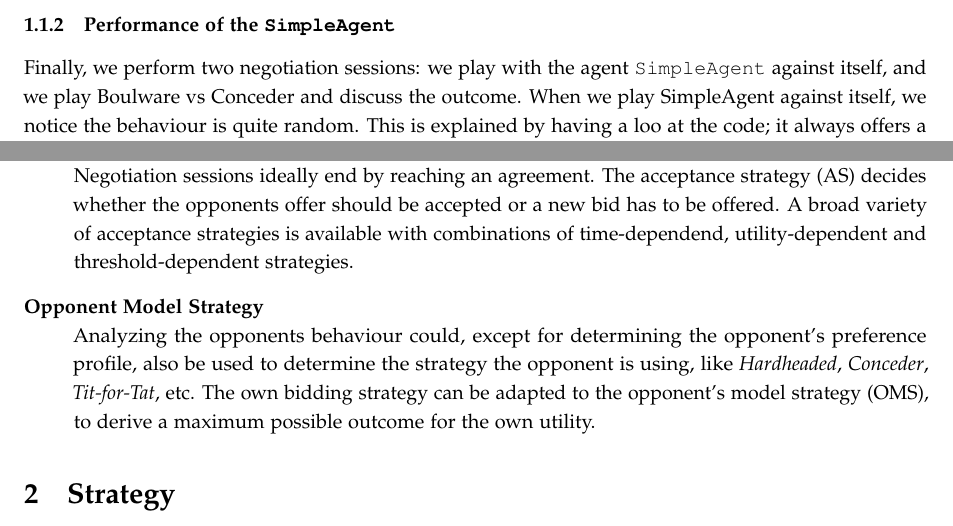
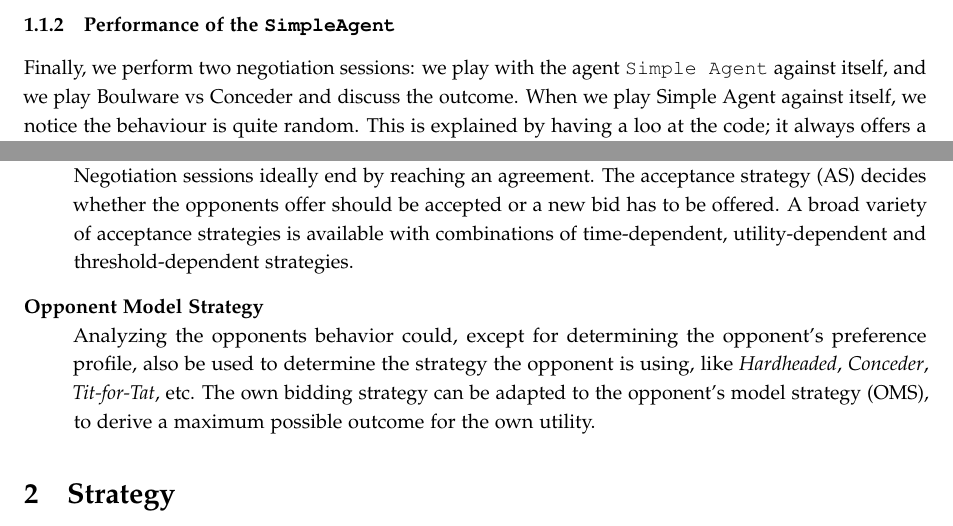
Before and after one commit to diondehoog/negotiation-project, a LaTeX paper (Report/negotiation_final_report.tex): two parts of pages 4 and 6 of 15, joined at a grey line, cut so that both start at the same text. Compiled offline with pdfLaTeX.

Commit message:
Some obvious spelling errors fixed

```diff
--- a/Report/negotiation_final_report.tex
+++ b/Report/negotiation_final_report.tex
@@ -148,7 +148,7 @@ The issues and possible options are good for a total of $3072$ possible outcomes
 
 \subsubsection{Performance of the \texttt{SimpleAgent}}
 
-Finally, we perform two negotiation sessions: we play with the agent \texttt{SimpleAgent} against itself, and we play Boulware vs Conceder and discuss the outcome. When we play SimpleAgent against itself, we notice the behaviour is quite random. This is explained by having a loo at the code; it always offers a random bid higher than a certain threshold,
+Finally, we perform two negotiation sessions: we play with the agent \texttt{Simple Agent} against itself, and we play Boulware vs Conceder and discuss the outcome. When we play Simple Agent against itself, we notice the behaviour is quite random. This is explained by having a loo at the code; it always offers a random bid higher than a certain threshold,
 by default this threshold is zero. Therefore it performs a \emph{random walk} through the
 bidding space. The acceptance strategy works as follows: it calculates a probability for each bid and the higher the bid, the higher the probability. If the deadline approaches it will accept all bids with higher probability. It will however never accept bids with a utility of zero. The equation that determines the probability of acceptance is:
 \begin{align}
@@ -208,9 +208,9 @@ Most negotiation agents consist of three components: \emph{Bidding strategy}, \e
 
   \item[Acceptance Strategy] \hfill \\
-  Negotiation sessions ideally end by reaching an agreement. The acceptance strategy (AS) decides whether the opponents offer should be accepted or a new bid has to be offered. A broad variety of acceptance strategies is available with combinations of time-dependend, utility-dependent and threshold-dependent strategies.
+  Negotiation sessions ideally end by reaching an agreement. The acceptance strategy (AS) decides whether the opponents offer should be accepted or a new bid has to be offered. A broad variety of acceptance strategies is available with combinations of time-dependent, utility-dependent and threshold-dependent strategies.
 
 \item[Opponent Model Strategy] \hfill \\
-  Analyzing the opponents behaviour could, except for determining the opponent's preference profile, also be used to determine the strategy the opponent is using, like \emph{Hardheaded}, \emph{Conceder}, \emph{Tit-for-Tat}, etc. The own bidding strategy can be adapted to the opponent's model strategy (OMS), to derive a maximum possible outcome for the own utility.
+  Analyzing the opponents behavior could, except for determining the opponent's preference profile, also be used to determine the strategy the opponent is using, like \emph{Hardheaded}, \emph{Conceder}, \emph{Tit-for-Tat}, etc. The own bidding strategy can be adapted to the opponent's model strategy (OMS), to derive a maximum possible outcome for the own utility.
 
 \end{description}
 
```
Also changed, not shown: Report/negotiation_final_report.tex (6 more changed lines).
